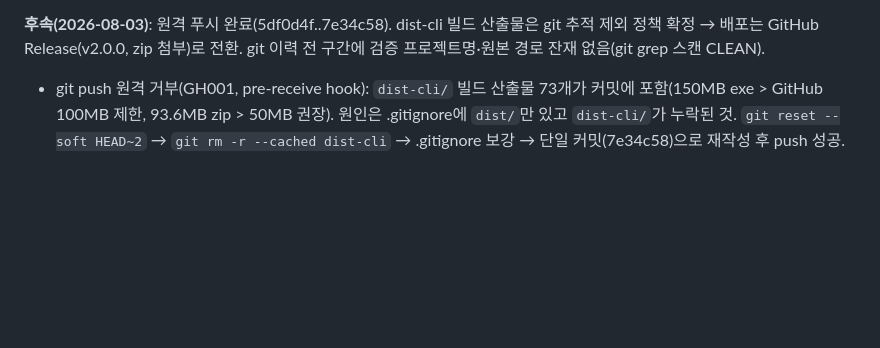
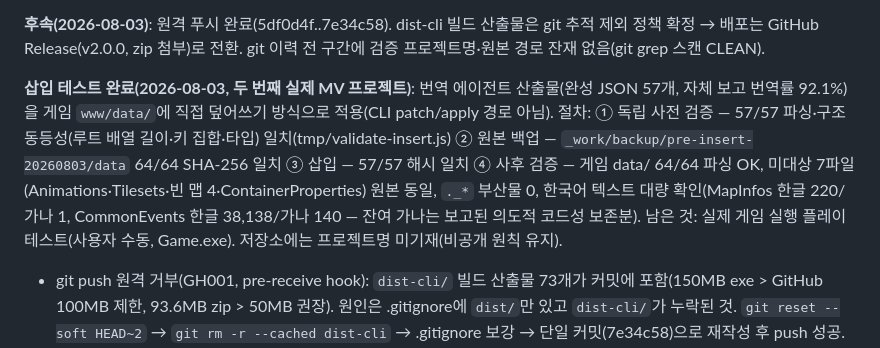
Before and after one commit to Chiriri722/Tsukuru-Agent, a Markdown page: task_plan.md, the part around the change. Rendered like a GitHub page; blank space fills up the shorter version.

Commit message:
docs: 두 번째 실제 프로젝트 삽입 테스트 완료 기록

```diff
--- a/task_plan.md
+++ b/task_plan.md
@@ -106,6 +106,8 @@ Electron GUI에 강결합된 Tsukuru Extractor 2.3.0의 추출·적용 로직을
 
 
 **후속(2026-08-03)**: 원격 푸시 완료(5df0d4f..7e34c58). dist-cli 빌드 산출물은 git 추적 제외 정책 확정 → 배포는 GitHub Release(v2.0.0, zip 첨부)로 전환. git 이력 전 구간에 검증 프로젝트명·원본 경로 잔재 없음(git grep 스캔 CLEAN).
+
+**삽입 테스트 완료(2026-08-03, 두 번째 실제 MV 프로젝트)**: 번역 에이전트 산출물(완성 JSON 57개, 자체 보고 번역률 92.1%)을 게임 `www/data/`에 직접 덮어쓰기 방식으로 적용(CLI patch/apply 경로 아님). 절차: ① 독립 사전 검증 — 57/57 파싱·구조 동등성(루트 배열 길이·키 집합·타입) 일치(tmp/validate-insert.js) ② 원본 백업 — `_work/backup/pre-insert-20260803/data` 64/64 SHA-256 일치 ③ 삽입 — 57/57 해시 일치 ④ 사후 검증 — 게임 data/ 64/64 파싱 OK, 미대상 7파일(Animations·Tilesets·빈 맵 4·ContainerProperties) 원본 동일, `._*` 부산물 0, 한국어 텍스트 대량 확인(MapInfos 한글 220/가나 1, CommonEvents 한글 38,138/가나 140 — 잔여 가나는 보고된 의도적 코드성 보존분). 남은 것: 실제 게임 실행 플레이테스트(사용자 수동, Game.exe). 저장소에는 프로젝트명 미기재(비공개 원칙 유지).
 - git push 원격 거부(GH001, pre-receive hook): `dist-cli/` 빌드 산출물 73개가 커밋에 포함(150MB exe > GitHub 100MB 제한, 93.6MB zip > 50MB 권장). 원인은 .gitignore에 `dist/`만 있고 `dist-cli/`가 누락된 것. `git reset --soft HEAD~2` → `git rm -r --cached dist-cli` → .gitignore 보강 → 단일 커밋(7e34c58)으로 재작성 후 push 성공. 부수 효과: 미푸시 상태에서 재작성되어, 이전 커밋 task_plan.md에 남아 있던 검증 프로젝트명이 **전체 이력에서 완전 제거**됨(git grep 패턴 파일 스캔 CLEAN 확인).
 
 ## Status
```
